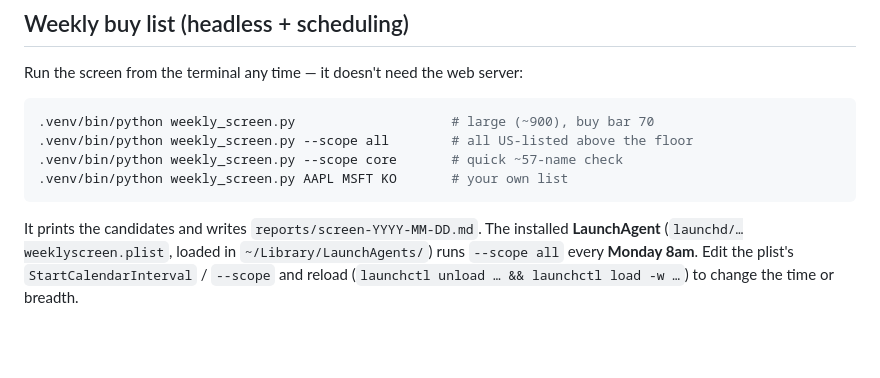
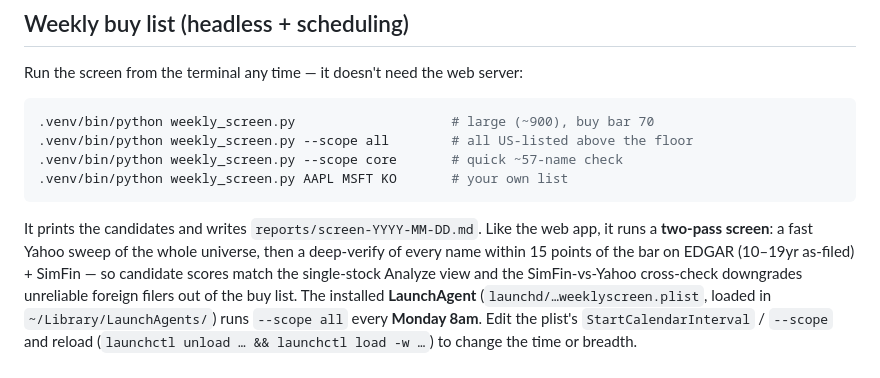
Before and after one commit to rojelacot/stock-valuation, a Markdown page: README.md, the part around the change. Drawn GitHub-style; blank space fills up the shorter version.

Commit message:
README: document weekly screener's two-pass deep-verify
Co-Authored-By: Claude Opus 4.8 <noreply@anthropic.com>

````diff
--- a/README.md
+++ b/README.md
@@ -118,7 +118,11 @@ Run the screen from the terminal any time — it doesn't need the web server:
 .venv/bin/python weekly_screen.py --scope core       # quick ~57-name check
 .venv/bin/python weekly_screen.py AAPL MSFT KO       # your own list
 ```
-It prints the candidates and writes `reports/screen-YYYY-MM-DD.md`. The installed **LaunchAgent**
+It prints the candidates and writes `reports/screen-YYYY-MM-DD.md`. Like the web app, it runs a
+**two-pass screen**: a fast Yahoo sweep of the whole universe, then a deep-verify of every name
+within 15 points of the bar on EDGAR (10–19yr as-filed) + SimFin — so candidate scores match the
+single-stock Analyze view and the SimFin-vs-Yahoo cross-check downgrades unreliable foreign filers
+out of the buy list. The installed **LaunchAgent**
 (`launchd/…weeklyscreen.plist`, loaded in `~/Library/LaunchAgents/`) runs `--scope all` every
 **Monday 8am**. Edit the plist's `StartCalendarInterval` / `--scope` and reload
 (`launchctl unload … && launchctl load -w …`) to change the time or breadth.
````
